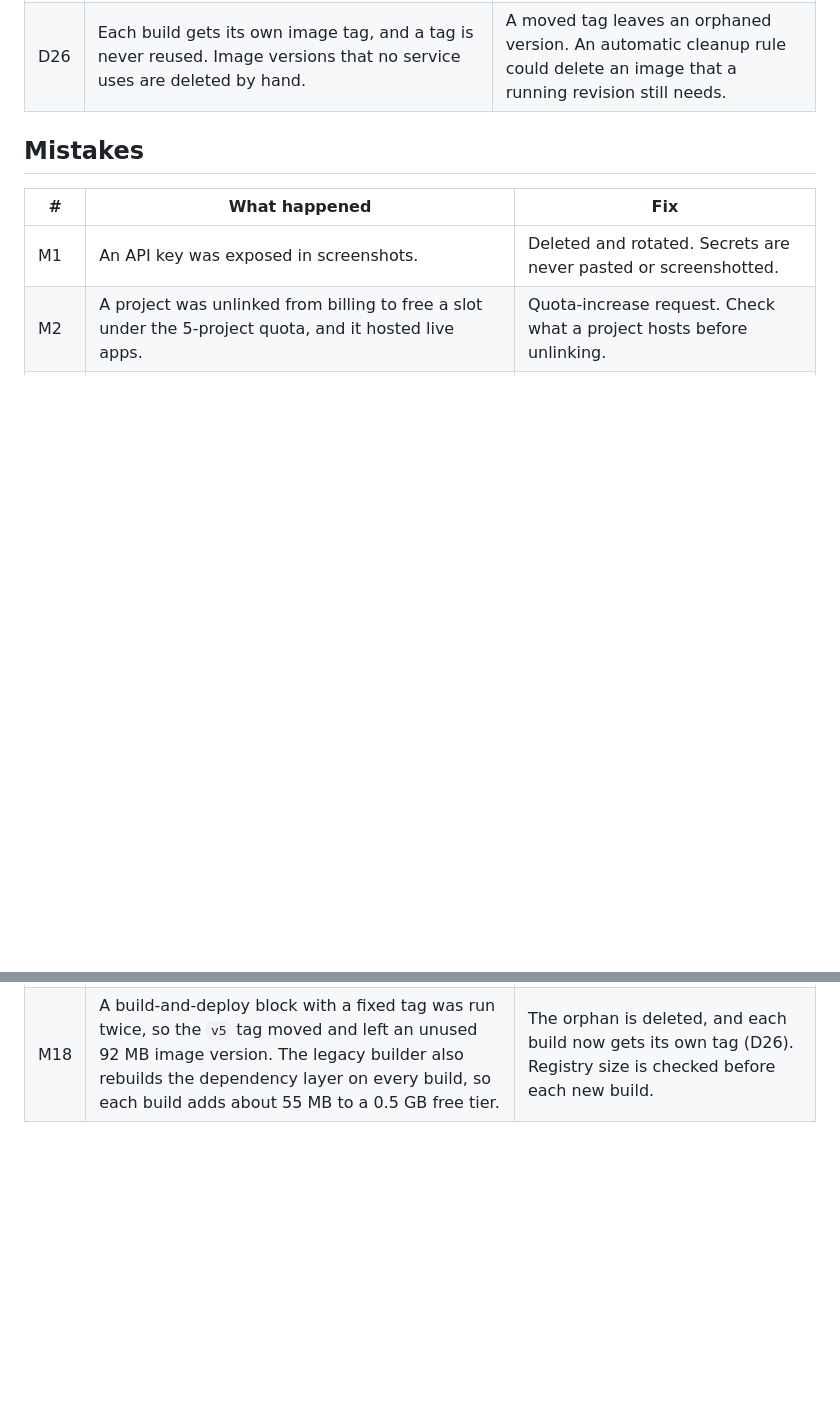
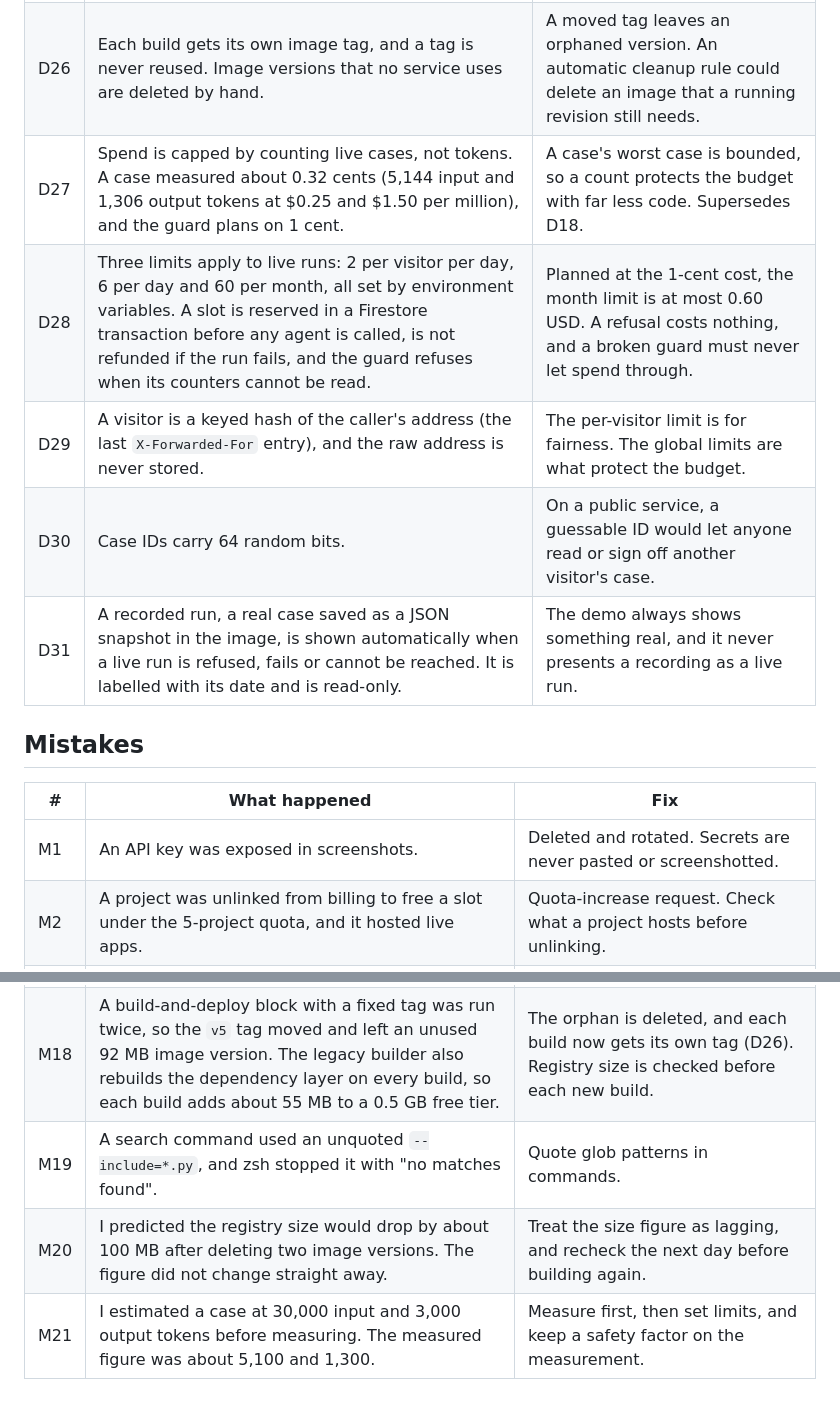
Before and after one commit to raosiddharthp/Lumen, a Markdown page: docs/decisions-and-mistakes.md, 2 parts joined by grey strips. GitHub-like rendering; blank space fills up the shorter version.

Commit message:
Log the cost guard and recorded-run decisions

```diff
--- a/docs/decisions-and-mistakes.md
+++ b/docs/decisions-and-mistakes.md
@@ -32,6 +32,11 @@ A running log of design decisions and the mistakes that shaped them.
 | D24 | The app uses the same image as the three agents. The `APP` variable picks which process starts. | One image to build and store, and one lock file to keep current. |
 | D25 | Private testing goes through `gcloud run services proxy`, a local tunnel that adds the tester's credentials. | The service can be tried in a browser without being made public. |
 | D26 | Each build gets its own image tag, and a tag is never reused. Image versions that no service uses are deleted by hand. | A moved tag leaves an orphaned version. An automatic cleanup rule could delete an image that a running revision still needs. |
+| D27 | Spend is capped by counting live cases, not tokens. A case measured about 0.32 cents (5,144 input and 1,306 output tokens at $0.25 and $1.50 per million), and the guard plans on 1 cent. | A case's worst case is bounded, so a count protects the budget with far less code. Supersedes D18. |
+| D28 | Three limits apply to live runs: 2 per visitor per day, 6 per day and 60 per month, all set by environment variables. A slot is reserved in a Firestore transaction before any agent is called, is not refunded if the run fails, and the guard refuses when its counters cannot be read. | Planned at the 1-cent cost, the month limit is at most 0.60 USD. A refusal costs nothing, and a broken guard must never let spend through. |
+| D29 | A visitor is a keyed hash of the caller's address (the last `X-Forwarded-For` entry), and the raw address is never stored. | The per-visitor limit is for fairness. The global limits are what protect the budget. |
+| D30 | Case IDs carry 64 random bits. | On a public service, a guessable ID would let anyone read or sign off another visitor's case. |
+| D31 | A recorded run, a real case saved as a JSON snapshot in the image, is shown automatically when a live run is refused, fails or cannot be reached. It is labelled with its date and is read-only. | The demo always shows something real, and it never presents a recording as a live run. |
 
 ## Mistakes
 
@@ -55,3 +60,6 @@ A running log of design decisions and the mistakes that shaped them.
 | M16 | The design doc gave the AI Act high-risk date as 2 August 2026. That was right when written, and 13 days later Regulation (EU) 2026/1744 moved it to 2 December 2027. A countdown tied to a legal date went stale and then wrong. | Dates corrected with the regulation reference, countdown computed (D19). Check legal dates against current sources before each release. |
 | M17 | A patch script used doubled backslashes in a quoted heredoc, so its anchor never matched. | The assert stopped it before writing. Use real `\n` escapes in patch scripts. |
 | M18 | A build-and-deploy block with a fixed tag was run twice, so the `v5` tag moved and left an unused 92 MB image version. The legacy builder also rebuilds the dependency layer on every build, so each build adds about 55 MB to a 0.5 GB free tier. | The orphan is deleted, and each build now gets its own tag (D26). Registry size is checked before each new build. |
+| M19 | A search command used an unquoted `--include=*.py`, and zsh stopped it with "no matches found". | Quote glob patterns in commands. |
+| M20 | I predicted the registry size would drop by about 100 MB after deleting two image versions. The figure did not change straight away. | Treat the size figure as lagging, and recheck the next day before building again. |
+| M21 | I estimated a case at 30,000 input and 3,000 output tokens before measuring. The measured figure was about 5,100 and 1,300. | Measure first, then set limits, and keep a safety factor on the measurement. |
```
